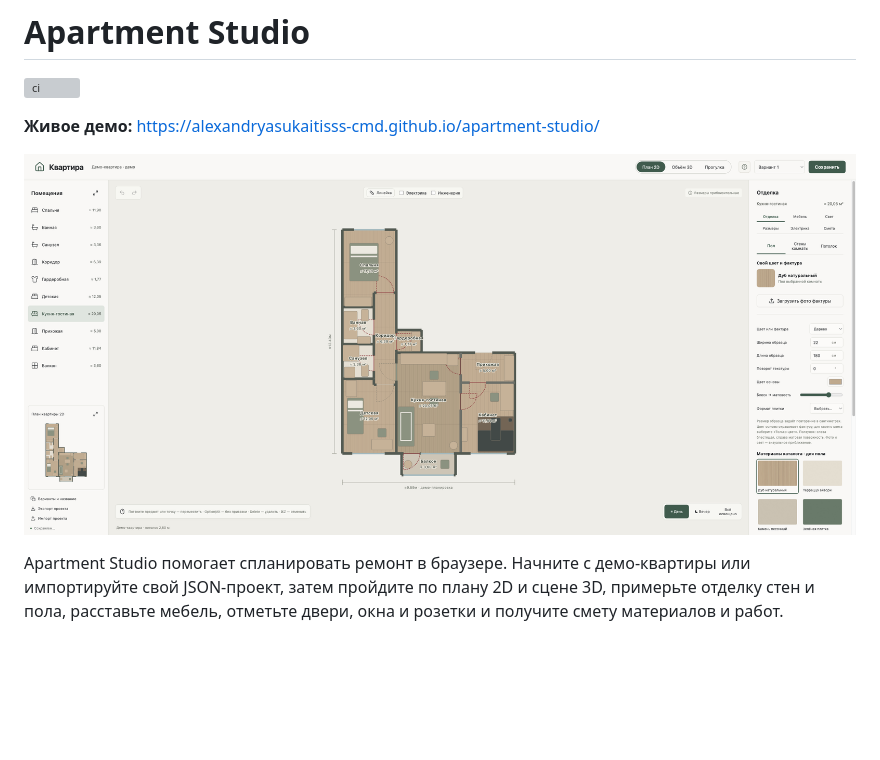
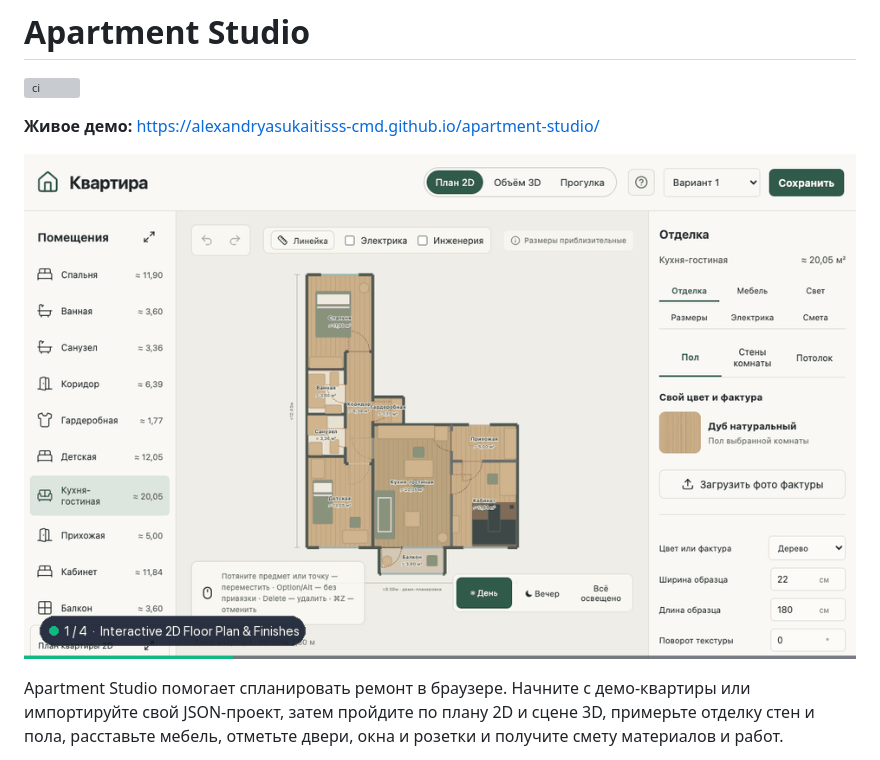
Before and after one commit to alexandryasukaitisss-cmd/apartment-studio, a Markdown page: README.ru.md, the part around the change. GitHub-like rendering; pictures changed too: docs/demo-tour.gif (added); blank space fills up the shorter version; grey boxes are pictures that could not be loaded.

Commit message:
Docs: add live 2D/3D walkthrough and material estimate GIF tour

```diff
--- a/README.ru.md
+++ b/README.ru.md
@@ -4,7 +4,7 @@
 
 **Живое демо:** <https://alexandryasukaitisss-cmd.github.io/apartment-studio/>
 
-![Демо-план Apartment Studio](docs/demo.png)
+![Демо Apartment Studio: план 2D, объём 3D, прогулка и расчёт сметы](docs/demo-tour.gif)
 
 Apartment Studio помогает спланировать ремонт в браузере. Начните с демо-квартиры или импортируйте свой JSON-проект, затем пройдите по плану 2D и сцене 3D, примерьте отделку стен и пола, расставьте мебель, отметьте двери, окна и розетки и получите смету материалов и работ.
 
```
Also changed, not shown: README.md (+1 -1 lines).
